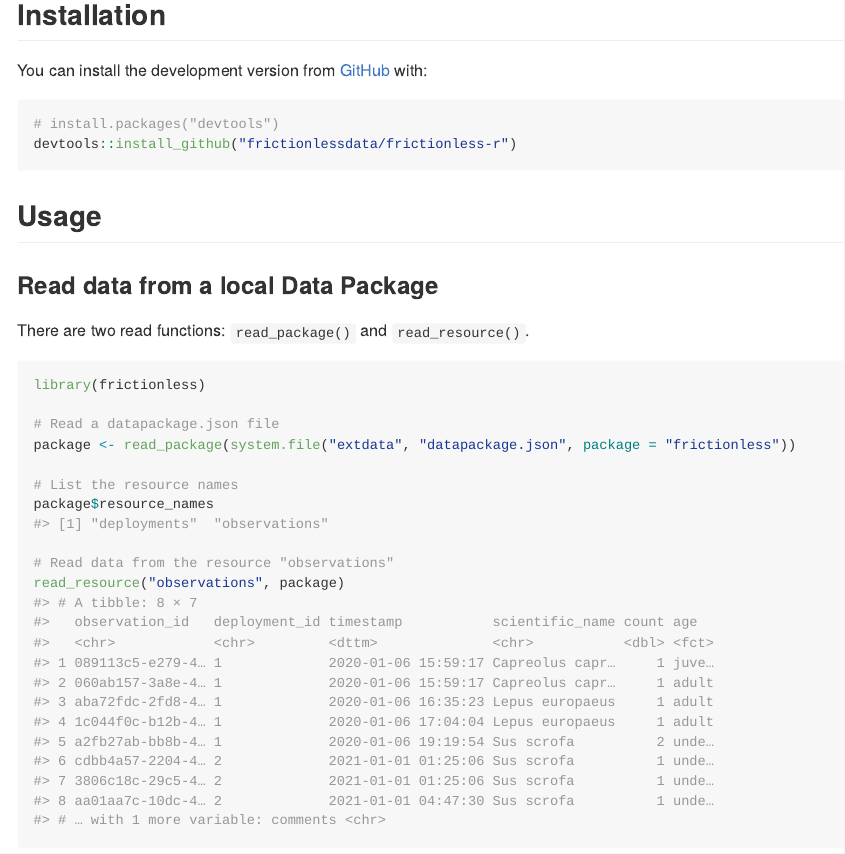
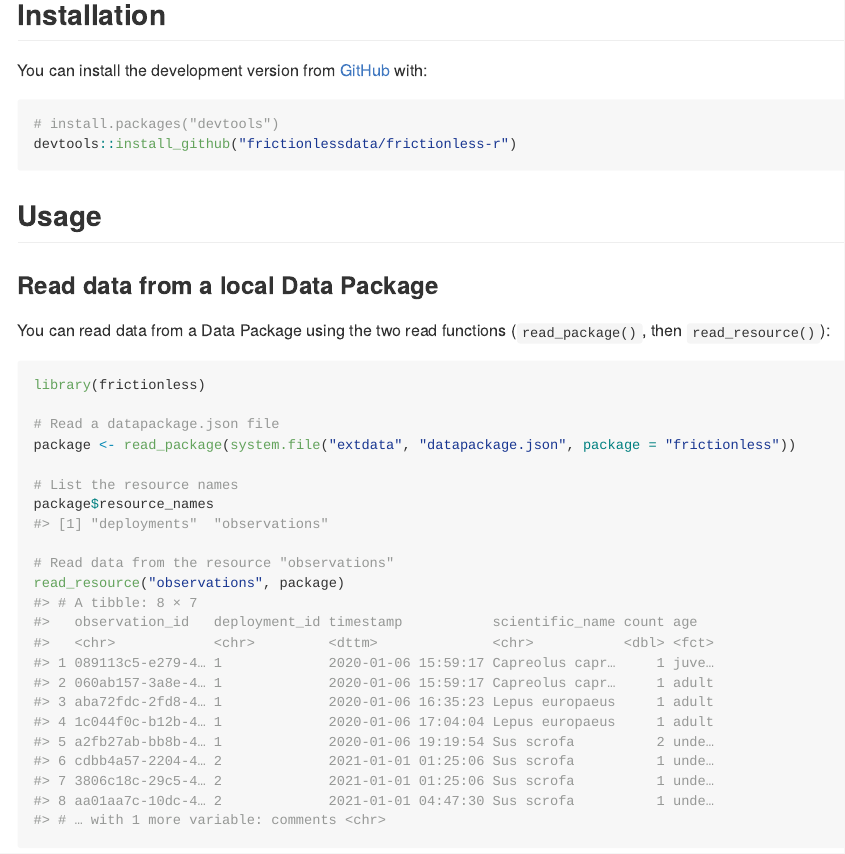
Before and after one commit to frictionlessdata/frictionless-r, an R Markdown document (README.Rmd): the page in a window 1100 px wide, from 160 px down. The pictures show the output file README.md that the author committed with the source, drawn offline in the style of GitHub; badge pictures from the web are left out.

Commit message:
Rephrase first example

````diff
--- a/README.Rmd
+++ b/README.Rmd
@@ -38,7 +38,8 @@ devtools::install_github("frictionlessdata/frictionless-r")
 
 ### Read data from a local Data Package
 
-There are two read functions: `read_package()` and `read_resource()`.
+You can read data from a Data Package using the two read functions
+(`read_package()`, then `read_resource()`):
 
 ```{r example_local, message=FALSE}
 library(frictionless)
````
Also changed, not shown: README.md.
